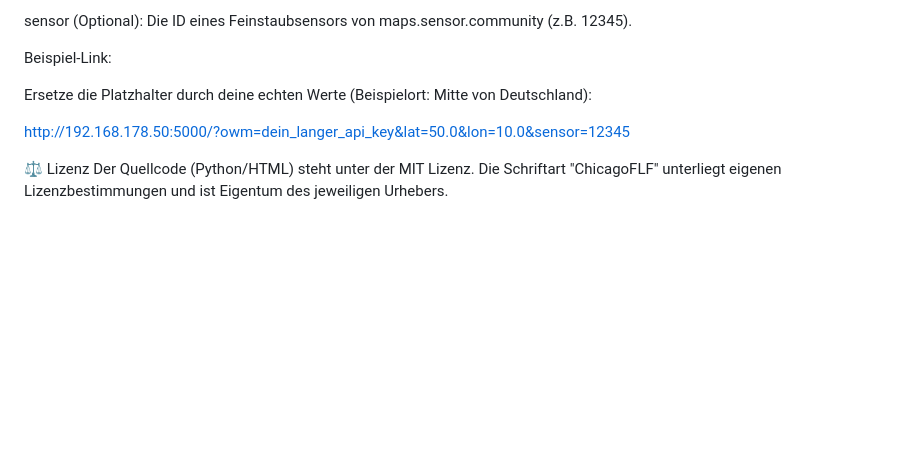
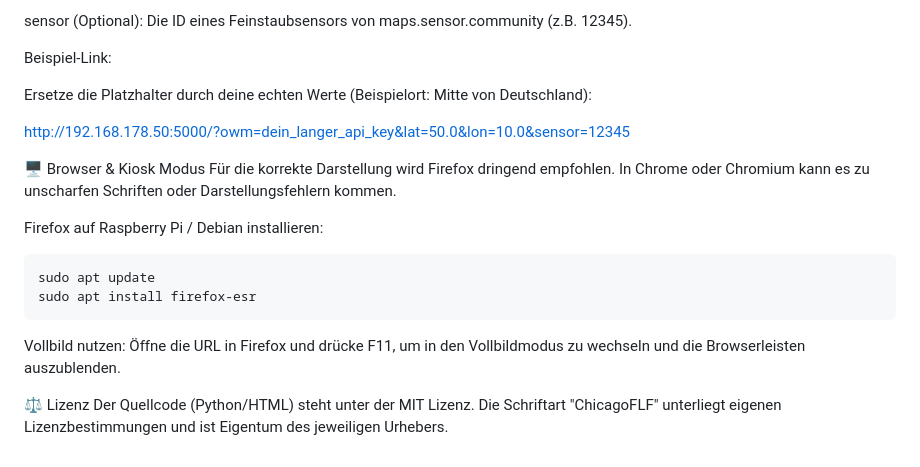
Before and after one commit to noplan724/Wetterstation, a Markdown page: README.md, the part around the change. Drawn GitHub-style; blank space fills up the shorter version.

Commit message:
Update README with browser and kiosk mode instructions
Added instructions for browser and kiosk mode, including Firefox installation on Raspberry Pi.

````diff
--- a/README.md
+++ b/README.md
@@ -98,5 +98,16 @@ Ersetze die Platzhalter durch deine echten Werte (Beispielort: Mitte von Deutsch
 
 http://192.168.178.50:5000/?owm=dein_langer_api_key&lat=50.0&lon=10.0&sensor=12345
 
+🖥️ Browser & Kiosk Modus
+Für die korrekte Darstellung wird Firefox dringend empfohlen. In Chrome oder Chromium kann es zu unscharfen Schriften oder Darstellungsfehlern kommen.
+
+Firefox auf Raspberry Pi / Debian installieren:
+```
+sudo apt update
+sudo apt install firefox-esr
+```
+Vollbild nutzen: Öffne die URL in Firefox und drücke F11, um in den Vollbildmodus zu wechseln und die Browserleisten auszublenden.
+
+
 ⚖️ Lizenz
 Der Quellcode (Python/HTML) steht unter der MIT Lizenz. Die Schriftart "ChicagoFLF" unterliegt eigenen Lizenzbestimmungen und ist Eigentum des jeweiligen Urhebers.
````
